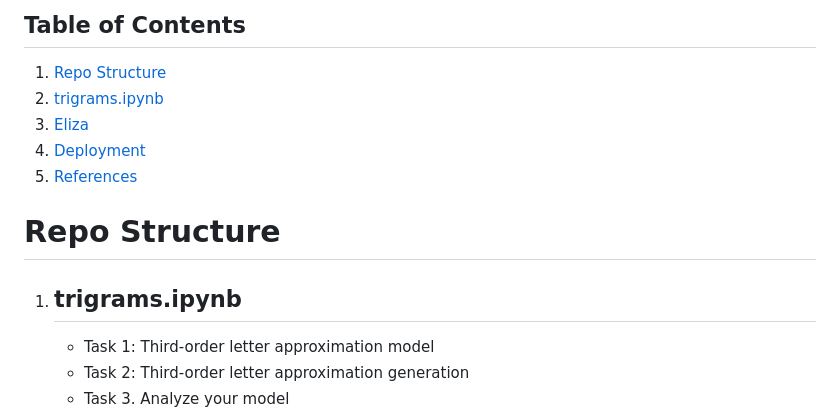
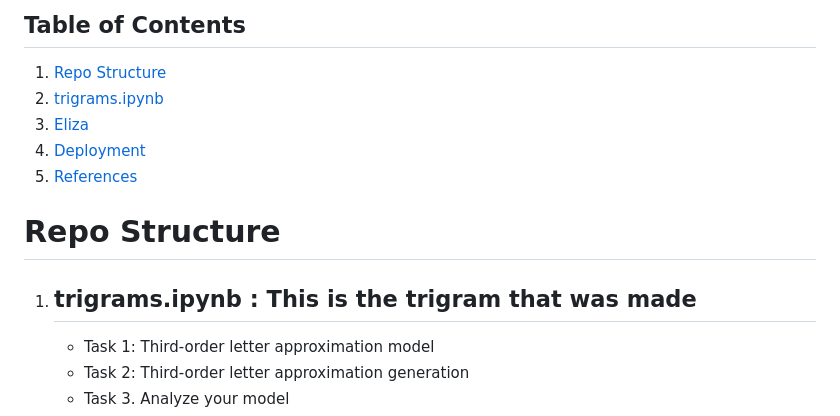
Before and after one commit to ErnaldDev/emerging_technologies_24, a Markdown page: README.md, the part around one of its changes. GitHub-like rendering.

```diff
--- a/README.md
+++ b/README.md
@@ -11,7 +11,7 @@ A brief description of what the project does and the problem it solves.
 
 # Repo Structure
 
-1. ## trigrams.ipynb
+1. ## trigrams.ipynb : This is the trigram that was made
     - Task 1: Third-order letter approximation model
     - Task 2: Third-order letter approximation generation
     - Task 3. Analyze your model
```
Also changed, not shown: other parts of README.md (+2 -1 lines).
